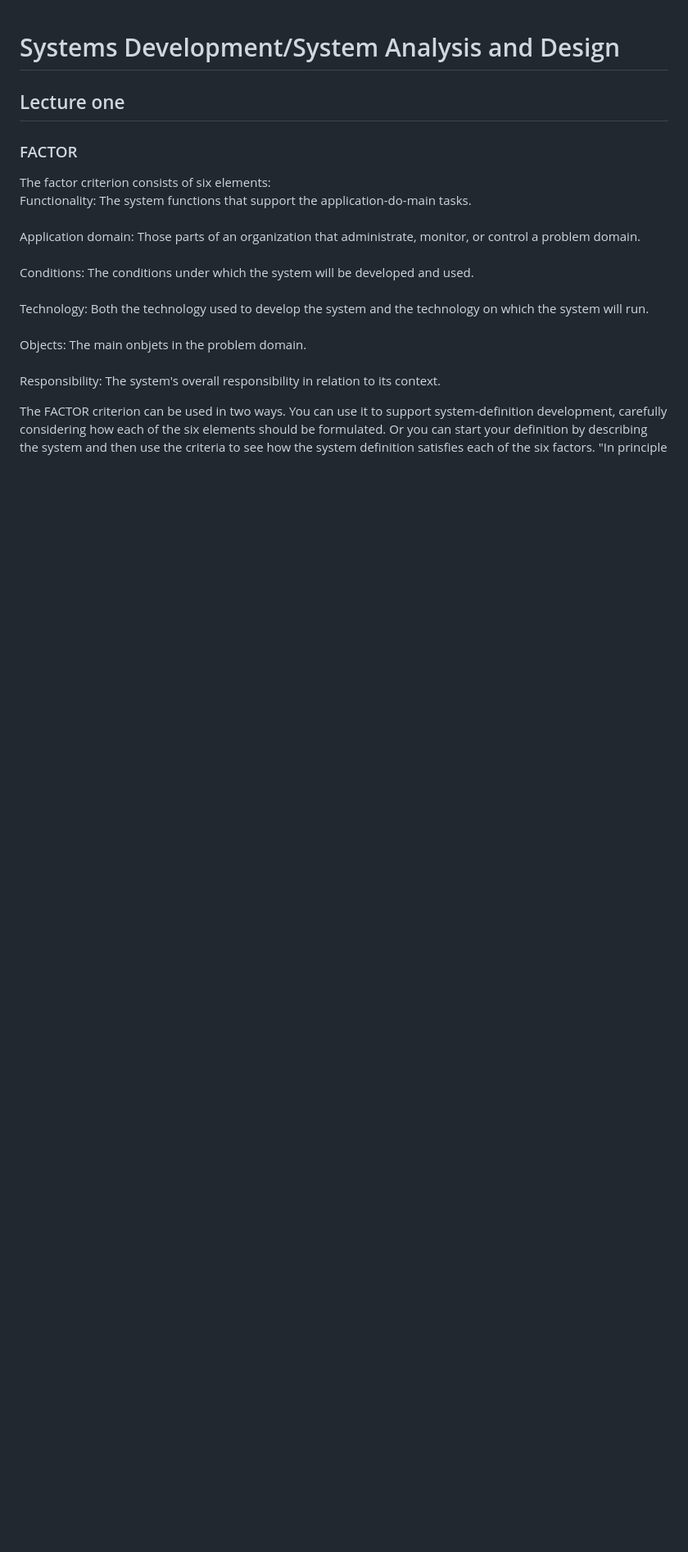
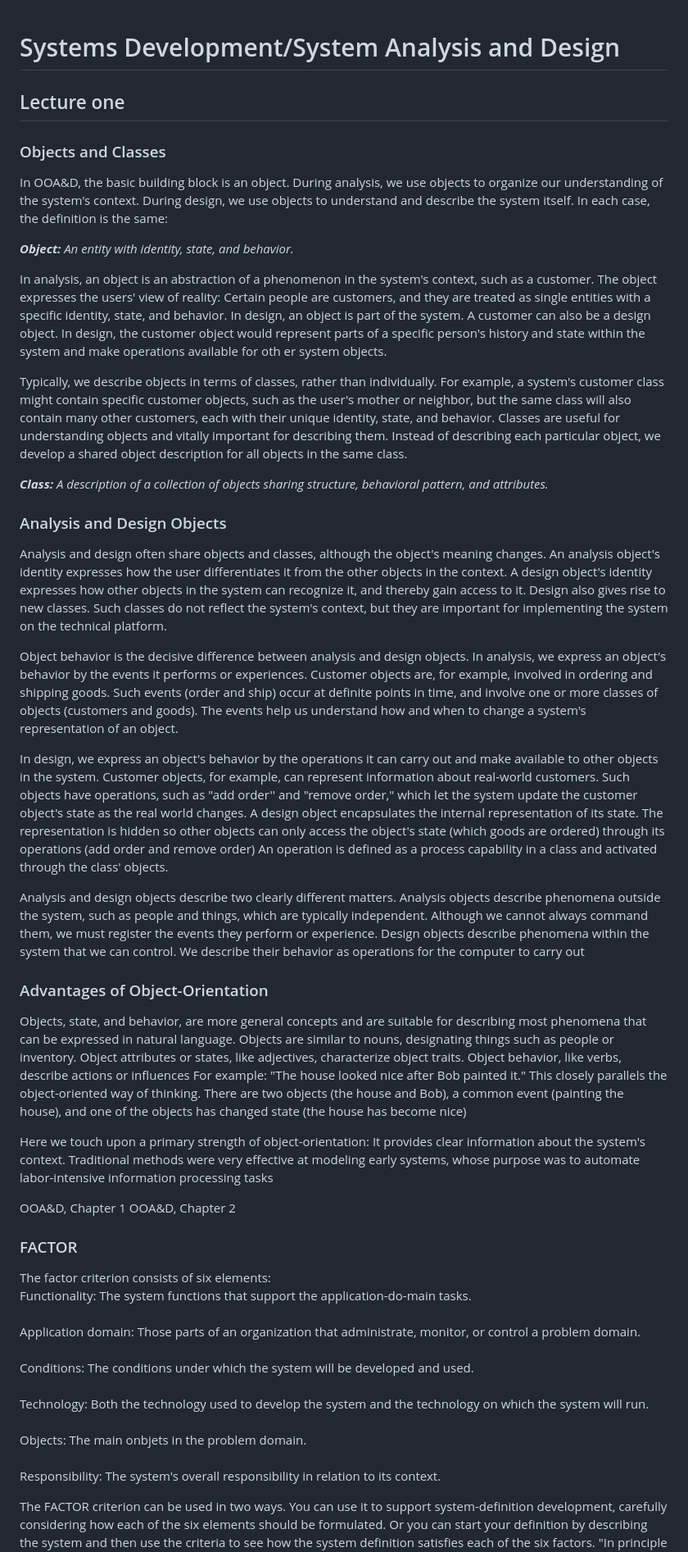
Before and after one commit to Benj1x/Notes, a Markdown page: SAD.md, the part around the change. Shown: that part at 82% size. Drawn GitHub-style; blank space fills up the shorter version.

Commit message:
added some of lecture one

```diff
--- a/SAD.md
+++ b/SAD.md
@@ -1,7 +1,44 @@
 # Systems Development/System Analysis and Design
 
 ## Lecture one
+### Objects and Classes
 
+In OOA&D, the basic building block is an object. During analysis, we use
+objects to organize our understanding of the system's context. During design, we use objects to understand and describe the system itself. In each
+case, the definition is the same:
+
+***Object:*** *An entity with identity, state, and behavior.*
+
+In analysis, an object is an abstraction of a phenomenon in the system's context, such as a customer. The object expresses the users' view of reality: Certain people are customers, and they are treated as single entities with a specific identity, state, and behavior. In design, an object is part of the system. A customer can also be a design object. In design, the customer object would represent parts of a specific person's history and state within the system and make operations available for oth er system objects.
+
+Typically, we describe objects in terms of classes, rather than individually. For example, a system's customer class might contain specific customer objects, such as the user's mother or neighbor, but the same class will also contain many other customers, each with their unique identity, state, and behavior. Classes are useful for understanding objects and vitally important for describing them. Instead of describing each particular object, we develop a shared object description for all objects in the same class.
+
+***Class:*** *A description of a collection of objects sharing structure, behavioral pattern, and attributes.*
+
+### Analysis and Design Objects
+Analysis and design often share objects and classes, although the object's meaning changes.
+An analysis object's identity expresses how the user differentiates it from the other objects in the context.
+A design object's identity expresses how other objects in the system can recognize it, and thereby gain access to it. Design also gives rise to new classes. Such classes do not reflect the system's context, but they are important for implementing the system on the technical platform.
+
+Object behavior is the decisive difference between analysis and design objects. In analysis, we express an object's behavior by the events it performs or experiences. Customer objects are, for example, involved in ordering and shipping goods. Such events (order and ship) occur at definite points in time, and involve one or more classes of objects (customers and goods). The events help us understand how and when to change a system's representation of an object.
+
+In design, we express an object's behavior by the operations it can carry out and make available to other objects in the system. Customer objects, for example, can represent information about real-world customers. Such objects have operations, such as "add order'' and "remove order," which let the system update the customer object's state as the real world changes. A design object encapsulates the internal representation of its state. The representation is hidden so other objects can only access the object's state (which
+goods are ordered) through its operations (add order and remove order) An operation is defined as a process capability in a class and activated through the class' objects.
+
+Analysis and design objects describe two clearly different matters.
+Analysis objects describe phenomena outside the system, such as people and things, which are typically independent. Although we cannot always command them, we must register the events they perform or experience.
+Design objects describe phenomena within the system that we can control. We describe their behavior as operations for the computer to carry out
+
+### Advantages of Object-Orientation
+Objects, state, and behavior, are more general concepts and are suitable for describing most phenomena that can be expressed in natural language. Objects are similar to nouns, designating things such as people or inventory. Object attributes or states, like adjectives, characterize object traits. Object behavior, like verbs, describe actions or influences
+For example:
+"The house looked nice after Bob painted it." This closely parallels the object-oriented way of thinking.
+There are two objects (the house and Bob), a common event (painting the house), and one of the objects has changed state (the house has become nice)
+
+Here we touch upon a primary strength of object-orientation: It provides clear information about the system's context. Traditional methods were very effective at modeling early systems, whose purpose was to automate labor-intensive information processing tasks
+
+OOA&D, Chapter 1
+OOA&D, Chapter 2
 ### FACTOR
 
 The factor criterion consists of six elements: <br>
```
